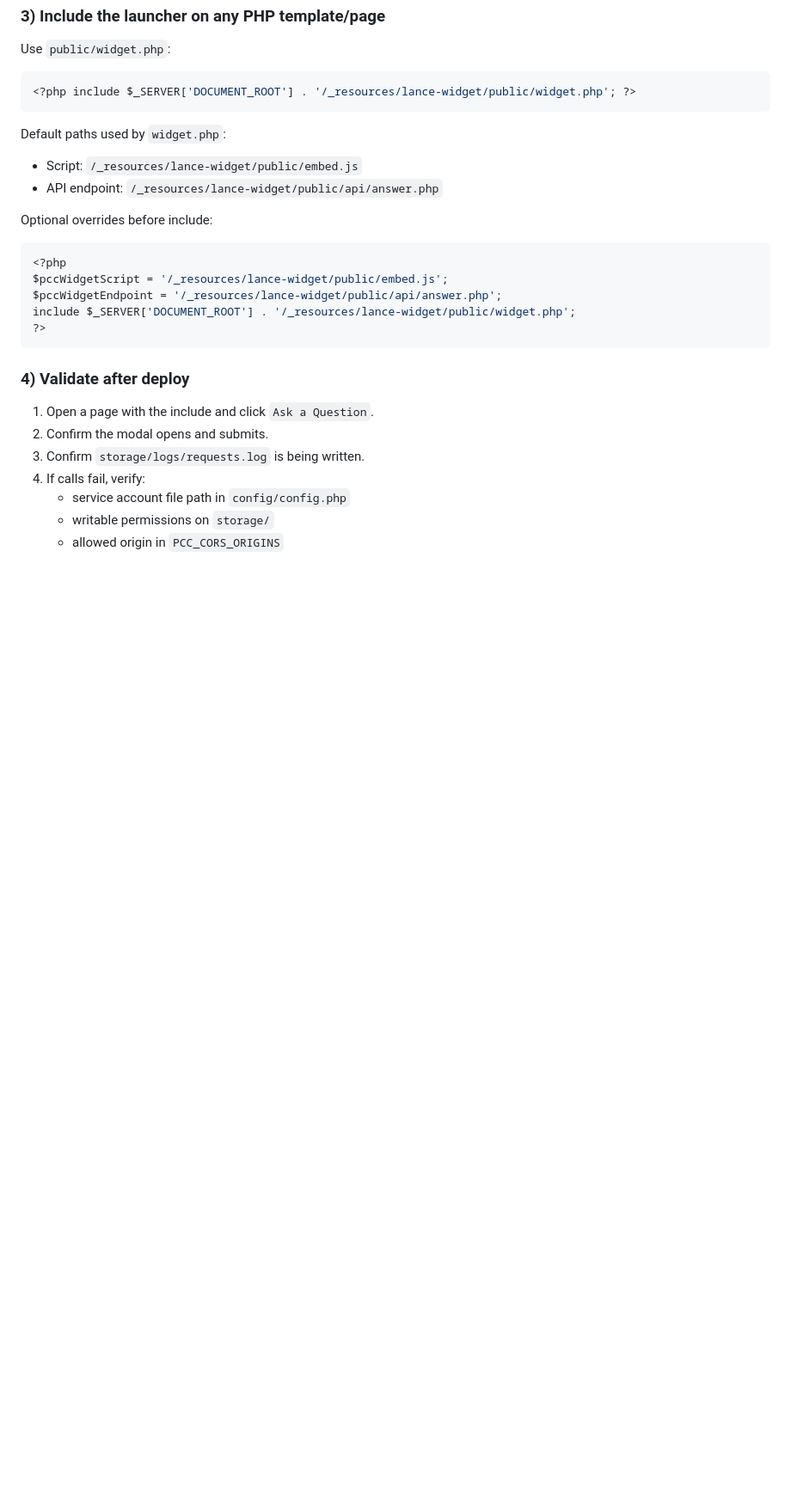
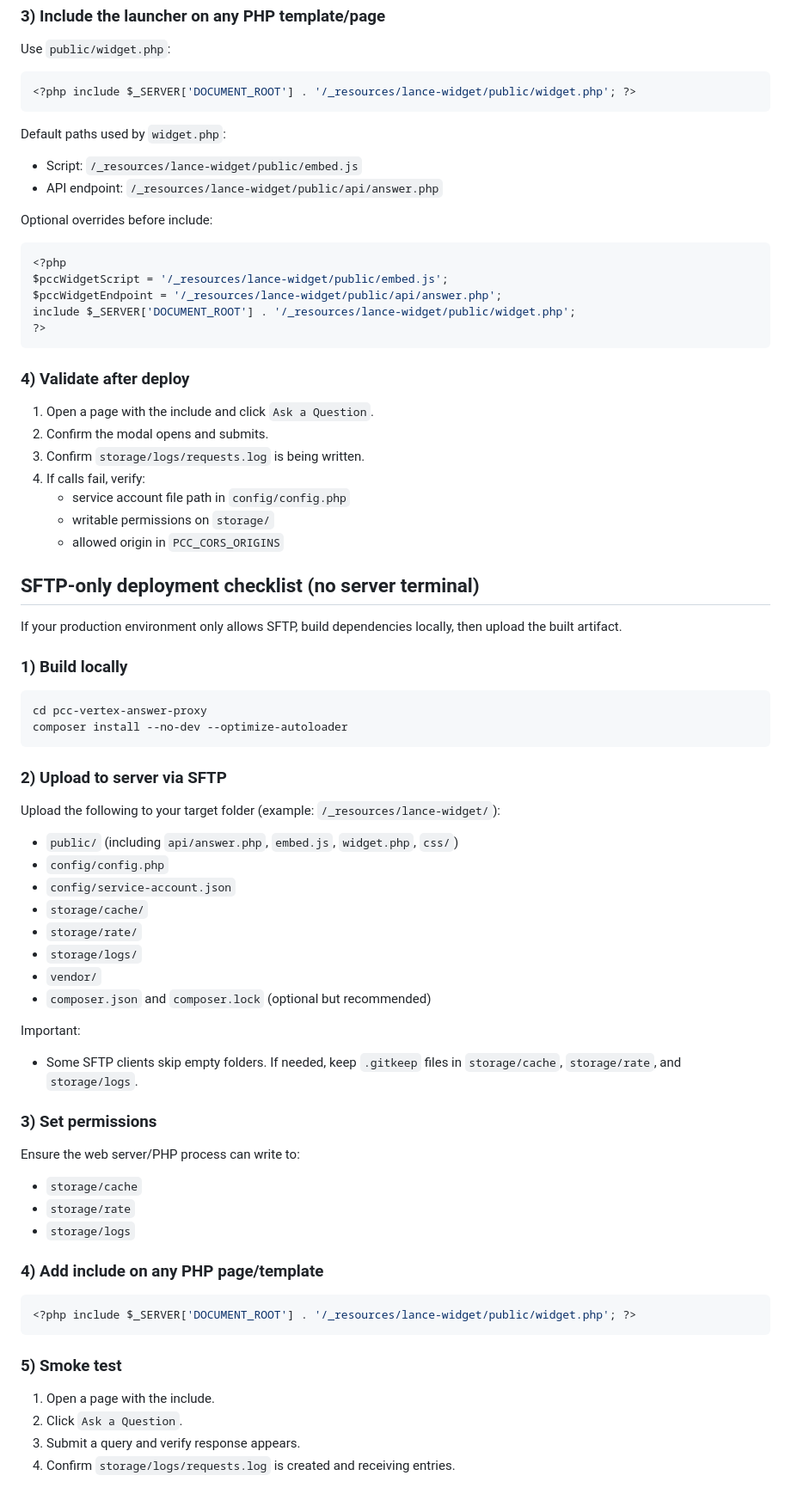
Before and after one commit to maxwellrowe/pccvertexsearch, a Markdown page: pcc-vertex-answer-proxy/README.md, the part around the change. Shown at 86% size. Rendered like a GitHub page; blank space fills up the shorter version.

Commit message:
update readme for sftp deployment

````diff
--- a/pcc-vertex-answer-proxy/README.md
+++ b/pcc-vertex-answer-proxy/README.md
@@ -135,3 +135,51 @@ include $_SERVER['DOCUMENT_ROOT'] . '/_resources/lance-widget/public/widget.php'
    - service account file path in `config/config.php`
    - writable permissions on `storage/`
    - allowed origin in `PCC_CORS_ORIGINS`
+
+## SFTP-only deployment checklist (no server terminal)
+
+If your production environment only allows SFTP, build dependencies locally, then upload the built artifact.
+
+### 1) Build locally
+
+```bash
+cd pcc-vertex-answer-proxy
+composer install --no-dev --optimize-autoloader
+```
+
+### 2) Upload to server via SFTP
+
+Upload the following to your target folder (example: `/_resources/lance-widget/`):
+
+- `public/` (including `api/answer.php`, `embed.js`, `widget.php`, `css/`)
+- `config/config.php`
+- `config/service-account.json`
+- `storage/cache/`
+- `storage/rate/`
+- `storage/logs/`
+- `vendor/`
+- `composer.json` and `composer.lock` (optional but recommended)
+
+Important:
+- Some SFTP clients skip empty folders. If needed, keep `.gitkeep` files in `storage/cache`, `storage/rate`, and `storage/logs`.
+
+### 3) Set permissions
+
+Ensure the web server/PHP process can write to:
+
+- `storage/cache`
+- `storage/rate`
+- `storage/logs`
+
+### 4) Add include on any PHP page/template
+
+```php
+<?php include $_SERVER['DOCUMENT_ROOT'] . '/_resources/lance-widget/public/widget.php'; ?>
+```
+
+### 5) Smoke test
+
+1. Open a page with the include.
+2. Click `Ask a Question`.
+3. Submit a query and verify response appears.
+4. Confirm `storage/logs/requests.log` is created and receiving entries.
````
